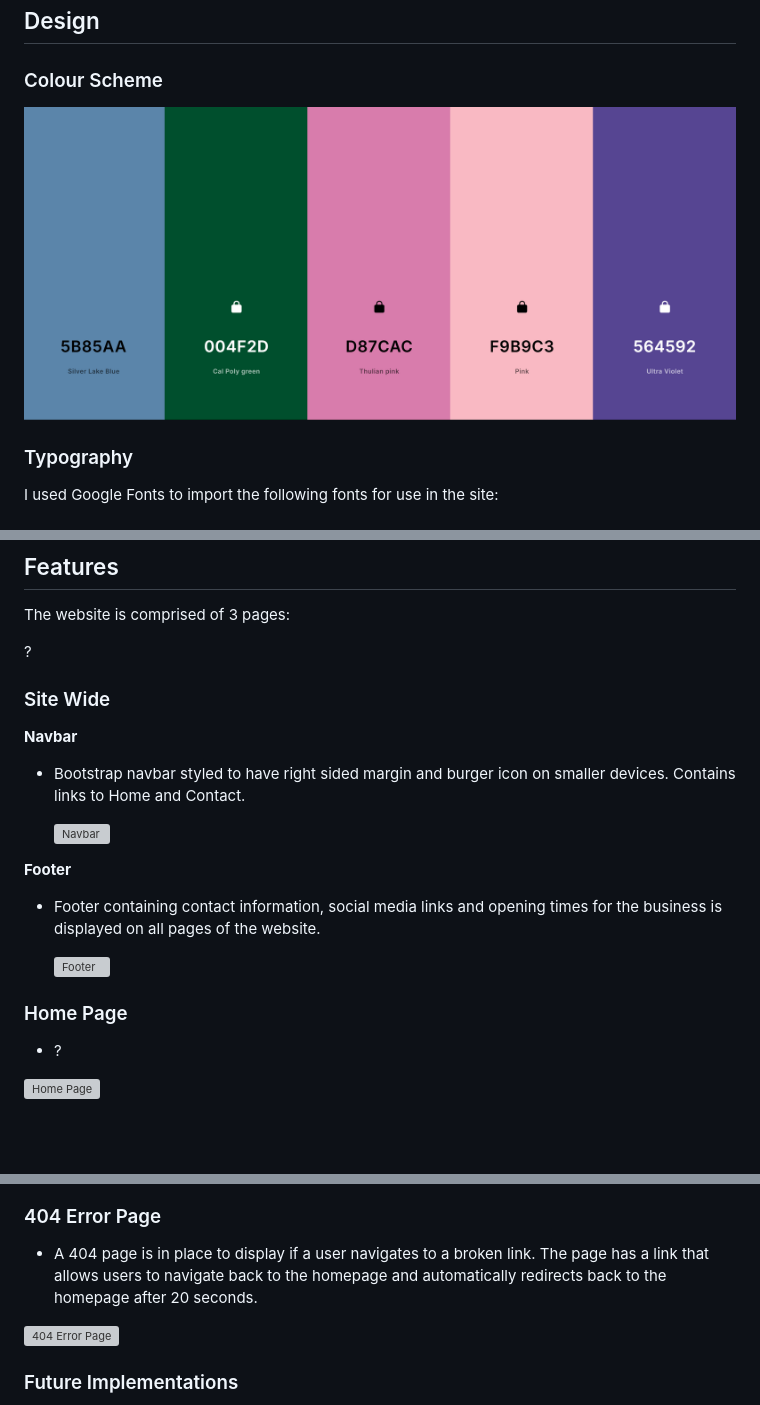
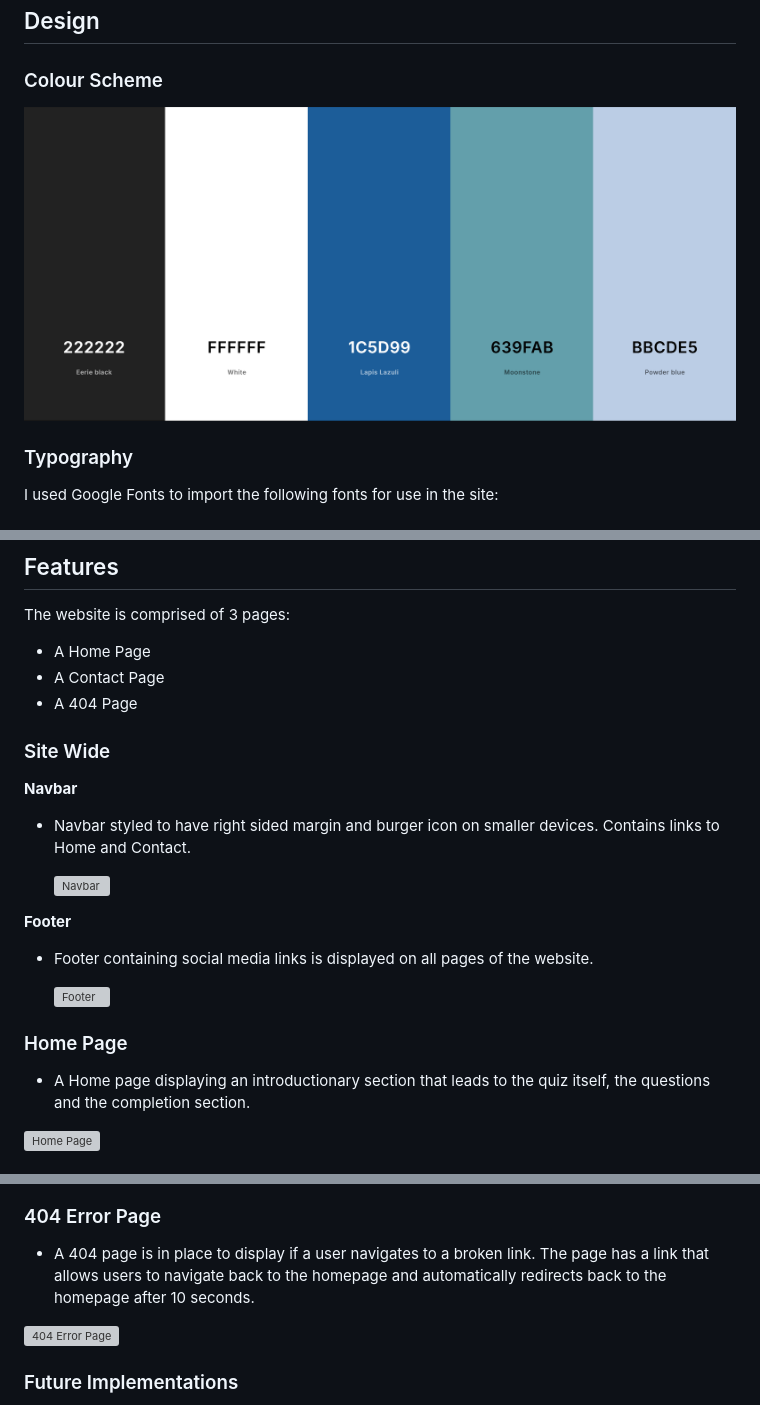
Before and after one commit to Llywelyn1282/earth-quiz, a Markdown page: README.md, 3 parts joined by grey strips. Rendered like a GitHub page; pictures changed too: documentation/color-palette.png; blank space fills up the shorter version; grey boxes are pictures that could not be loaded.

```diff
--- a/README.md
+++ b/README.md
@@ -162,26 +179,27 @@ Contact Page
 
 The website is comprised of 3 pages:
 
-?
-
+* A Home Page
+* A Contact Page
+* A 404 Page
 
 ### Site Wide
 
 __Navbar__
 
-* Bootstrap navbar styled to have right sided margin and burger icon on smaller devices. Contains links to Home and Contact.
+* Navbar styled to have right sided margin and burger icon on smaller devices. Contains links to Home and Contact.
 
   ![Navbar](/documentation/navbar.png)
 
 __Footer__
 
-* Footer containing contact information, social media links and opening times for the business is displayed on all pages of the website.
+* Footer containing social media links is displayed on all pages of the website.
 
   ![Footer](/documentation/footer.png)
 
 ### Home Page
 
-* ?
+* A Home page displaying an introductionary section that leads to the quiz itself, the questions and the completion section.
 
 ![Home Page](/documentation/home-page.png)
 
@@ -188,7 +211,7 @@ __Footer__
 
 ### 404 Error Page
 
-* A 404 page is in place to display if a user navigates to a broken link. The page has a link that allows users to navigate back to the homepage and automatically redirects back to the homepage after 20 seconds.
+* A 404 page is in place to display if a user navigates to a broken link. The page has a link that allows users to navigate back to the homepage and automatically redirects back to the homepage after 10 seconds.
 
 ![404 Error Page](/documentation/404.png)
 
```
Also changed, not shown: other parts of README.md (+23 -1 lines), 1 other file.
